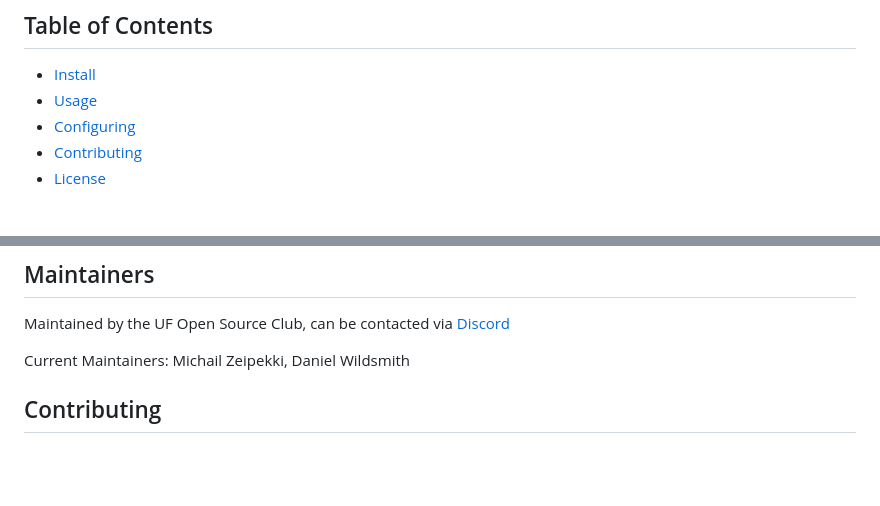
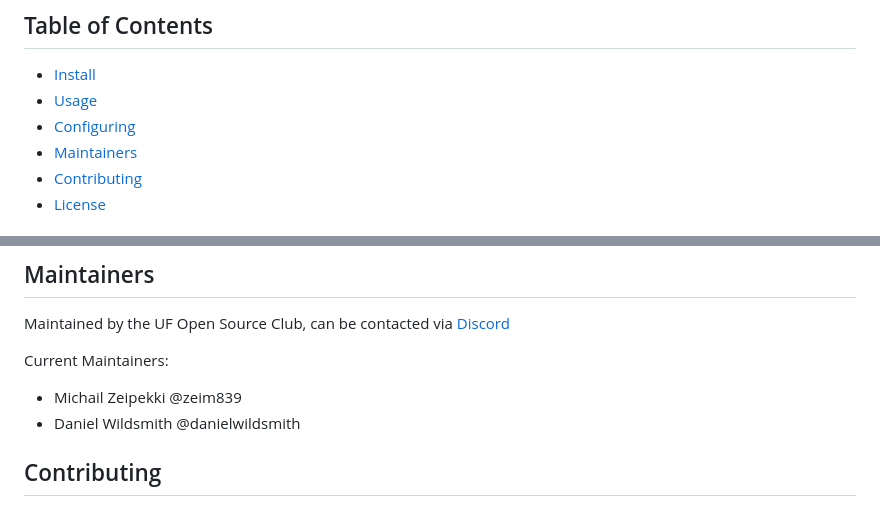
Before and after one commit to ufosc/Club_Website_2, a Markdown page: README.md, 2 parts joined by grey strips. GitHub-like rendering; blank space fills up the shorter version.

Commit message:
refactor: added maintainers to table of contents

```diff
--- a/README.md
+++ b/README.md
@@ -7,6 +7,7 @@ Website for the UF Open Source Club. Started in the Fall semester 2022, this web
 - [Install](#install)
 - [Usage](#usage)
 - [Configuring](#configuring)
+- [Maintainers](#maintainers)
 - [Contributing](#contributing)
 - [License](#license)
 
@@ -122,7 +123,10 @@ ADMIN_EMAIL = "no-reply@ufosc.com"
 ## Maintainers
 Maintained by the UF Open Source Club, can be contacted via [Discord](https://discord.gg/j9g5dqSVD8)
 
-Current Maintainers: Michail Zeipekki, Daniel Wildsmith
+Current Maintainers:
+- Michail Zeipekki @zeim839
+- Daniel Wildsmith @danielwildsmith
+
 ## Contributing
 All contributions are welcome and appreciated, so long as they adhere to the [license](#license). Contributors are urged to familiarize themselves with the [contribution guidelines](CONTRIBUTING.md).
 ## License
```
